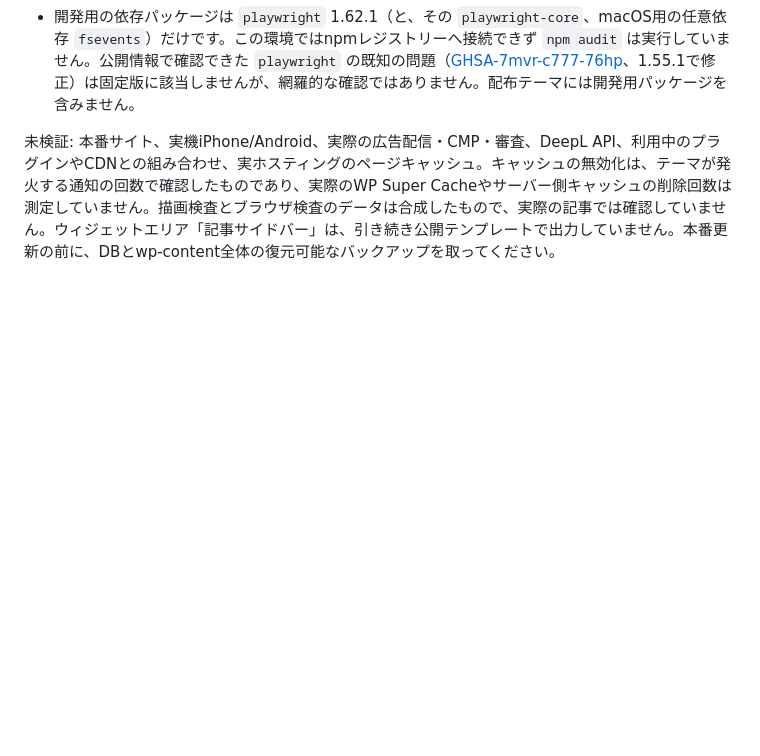
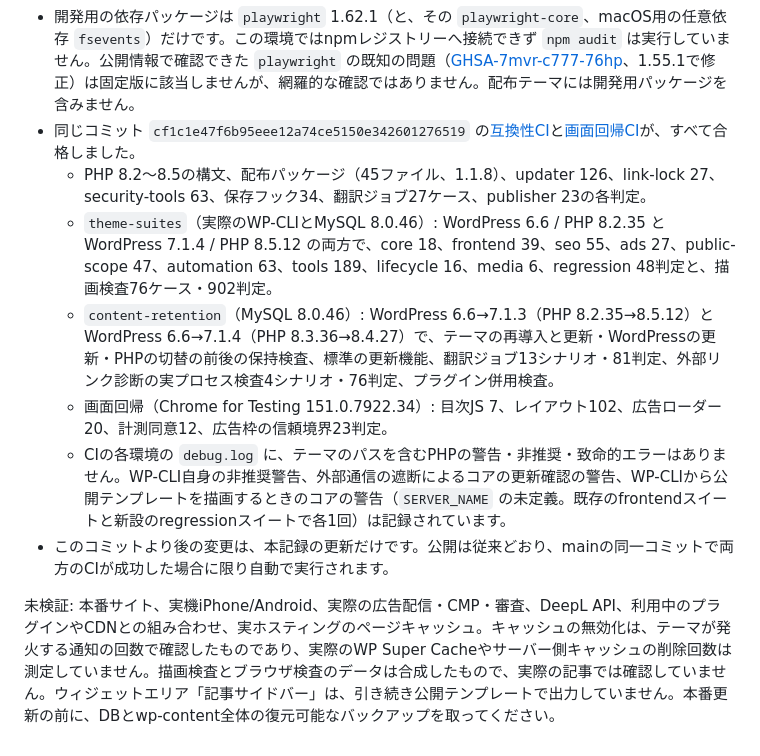
Before and after one commit to crevice0308/shikipress, a Markdown page: docs/verification.md, the part around the change. Rendered like a GitHub page; blank space fills up the shorter version.

Commit message:
docs: 1.1.8の検証記録にCIの実行結果を追記
コミット cf1c1e4 の互換性CI・画面回帰CIの結果（PHP 8.2〜8.5、WordPress 6.6 / 7.1.3 / 7.1.4、
MySQL 8.0.46、Chrome for Testing 151）を docs/verification.md に記録。テーマと
テストのファイルは変更していません。

Co-Authored-By: Claude Fable 5.2 <noreply@anthropic.com>
Claude-Session: https://claude.ai/code/session_018zyb6tit2JNdrYMV8okLWM

```diff
--- a/docs/verification.md
+++ b/docs/verification.md
@@ -188,5 +188,12 @@ Release作成専用ジョブだけにcontents:write/actions:readを限定して
   - ブラウザ（Chromium 153.0.8010.12、Playwright 1.63.0。CIは固定版の1.62.1）: 目次JS 7、レイアウト102判定（本文内のパネル要素の3判定を追加。従来99）、広告ローダー20、計測同意12、広告枠の信頼境界23が合格。
   - 実WordPressをブラウザで操作する検査: 同梱の `tests/browser-integration.mjs` が、WordPress 7.1.4 と 6.6 の両方で131判定すべて合格（記事0〜500件、320〜1920px、四季、下部ナビの開閉とフォーカス、検索、目次、404、JavaScript無効、管理画面8タブ）。WordPress 7.1.4では、設定の5タブを変更せずに保存しても保存値が変わらないこと（修正前はデザインと広告のタブで変わりました）と、広告設定の「追加→追加→追加→先頭を削除→追加→保存し直し→編集」の11判定がすべて合格することも確認しました。後者は1.1.7では8判定が失敗します。これらの補助スクリプトと起動スクリプトは検査用の一時的なもので、リポジトリには含めていません。
 - 開発用の依存パッケージは `playwright` 1.62.1（と、その `playwright-core`、macOS用の任意依存 `fsevents`）だけです。この環境ではnpmレジストリーへ接続できず `npm audit` は実行していません。公開情報で確認できた `playwright` の既知の問題（[GHSA-7mvr-c777-76hp](https://osv.dev/vulnerability/GHSA-7mvr-c777-76hp)、1.55.1で修正）は固定版に該当しませんが、網羅的な確認ではありません。配布テーマには開発用パッケージを含みません。
+- 同じコミット `cf1c1e47f6b95eee12a74ce5150e342601276519` の[互換性CI](https://github.com/crevice0308/shikipress/actions/runs/43010632803)と[画面回帰CI](https://github.com/crevice0308/shikipress/actions/runs/43010632691)が、すべて合格しました。
+  - PHP 8.2〜8.5の構文、配布パッケージ（45ファイル、1.1.8）、updater 126、link-lock 27、security-tools 63、保存フック34、翻訳ジョブ27ケース、publisher 23の各判定。
+  - `theme-suites`（実際のWP-CLIとMySQL 8.0.46）: WordPress 6.6 / PHP 8.2.35 と WordPress 7.1.4 / PHP 8.5.12 の両方で、core 18、frontend 39、seo 55、ads 27、public-scope 47、automation 63、tools 189、lifecycle 16、media 6、regression 48判定と、描画検査76ケース・902判定。
+  - `content-retention`（MySQL 8.0.46）: WordPress 6.6→7.1.3（PHP 8.2.35→8.5.12）と WordPress 6.6→7.1.4（PHP 8.3.36→8.4.27）で、テーマの再導入と更新・WordPressの更新・PHPの切替の前後の保持検査、標準の更新機能、翻訳ジョブ13シナリオ・81判定、外部リンク診断の実プロセス検査4シナリオ・76判定、プラグイン併用検査。
+  - 画面回帰（Chrome for Testing 151.0.7922.34）: 目次JS 7、レイアウト102、広告ローダー20、計測同意12、広告枠の信頼境界23判定。
+  - CIの各環境の `debug.log` に、テーマのパスを含むPHPの警告・非推奨・致命的エラーはありません。WP-CLI自身の非推奨警告、外部通信の遮断によるコアの更新確認の警告、WP-CLIから公開テンプレートを描画するときのコアの警告（`SERVER_NAME` の未定義。既存のfrontendスイートと新設のregressionスイートで各1回）は記録されています。
+- このコミットより後の変更は、本記録の更新だけです。公開は従来どおり、mainの同一コミットで両方のCIが成功した場合に限り自動で実行されます。
 
 未検証: 本番サイト、実機iPhone/Android、実際の広告配信・CMP・審査、DeepL API、利用中のプラグインやCDNとの組み合わせ、実ホスティングのページキャッシュ。キャッシュの無効化は、テーマが発火する通知の回数で確認したものであり、実際のWP Super Cacheやサーバー側キャッシュの削除回数は測定していません。描画検査とブラウザ検査のデータは合成したもので、実際の記事では確認していません。ウィジェットエリア「記事サイドバー」は、引き続き公開テンプレートで出力していません。本番更新の前に、DBとwp-content全体の復元可能なバックアップを取ってください。
```
